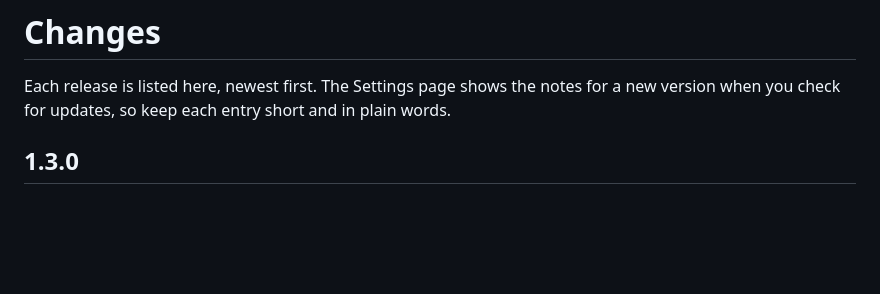
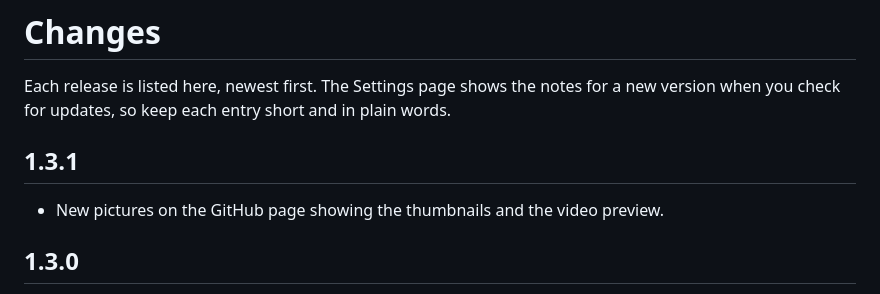
Before and after one commit to CreativeMash/cutting-room-floor, a Markdown page: CHANGELOG.md, the part around the change. GitHub-like rendering; blank space fills up the shorter version.

```diff
--- a/CHANGELOG.md
+++ b/CHANGELOG.md
@@ -1,6 +1,10 @@
 # Changes
 
 Each release is listed here, newest first. The Settings page shows the notes for a new version when you check for updates, so keep each entry short and in plain words.
+
+## 1.3.1
+
+- New pictures on the GitHub page showing the thumbnails and the video preview.
 
 ## 1.3.0
 
```
Also changed, not shown: README.md (+2 -0 lines), screenshots/01-hero.png, screenshots/03-settings.png, screenshots/04-choose-what-to-keep.png, screenshots/05-preview.png (added), 1 other file.
